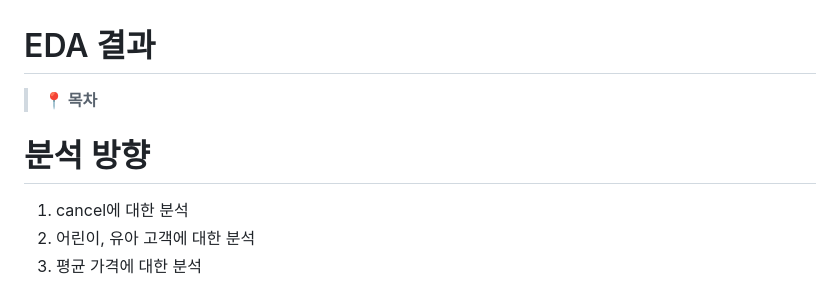
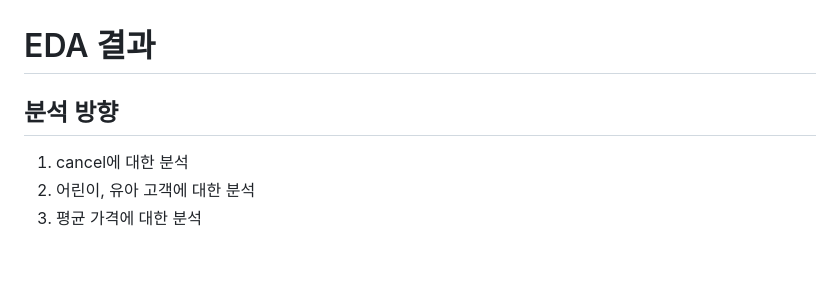
Before and after one commit to Tonnonssi/HotelBookingDemand, a Markdown page: EDA/result.md, the part around the change. GitHub-like rendering; blank space fills up the shorter version.

```diff
--- a/EDA/result.md
+++ b/EDA/result.md
@@ -1,9 +1,6 @@
 # EDA 결과
 
-> **📍 목차**
->
-
-# 분석 방향
+## 분석 방향
 
 1. cancel에 대한 분석
 2. 어린이, 유아 고객에 대한 분석
```
